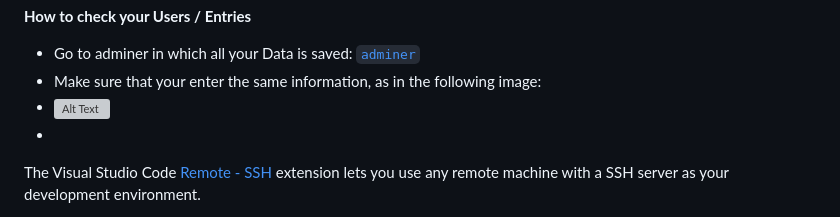
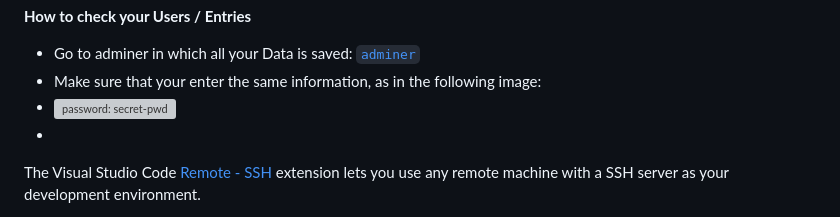
Before and after one commit to Cheesie11/bond, a Markdown page: README.md, the part around the change. Rendered like a GitHub page; grey boxes are pictures that could not be loaded.

```diff
--- a/README.md
+++ b/README.md
@@ -30,7 +30,7 @@ The application has a user-friendly interface and has the following features:
 **How to check your Users / Entries**
 - Go to adminer in which all your Data is saved: [`adminer`](http://localhost:8088/)
 - Make sure that your enter the same information, as in the following image:
-- ![Alt Text](https://github.com/Cheesie11/nodeDEV/blob/main/code/public/img/adminer.png)
+- ![password: secret-pwd](https://github.com/Cheesie11/nodeDEV/blob/main/code/public/img/adminer.png)
 -
 
 
```
